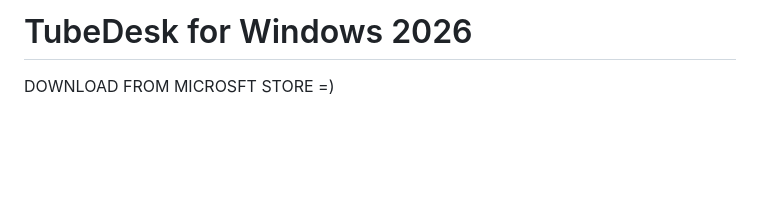
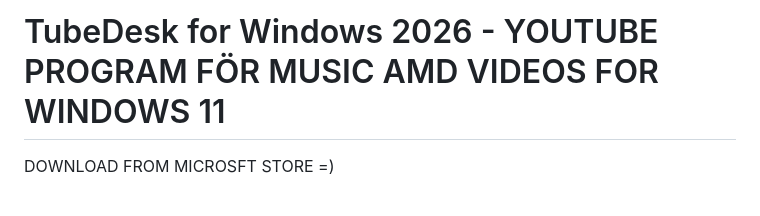
Before and after one commit to vinberg88/youtube-desktop-win, a Markdown page: README.md, the part around one of its changes. GitHub-like rendering; blank space fills up the shorter version.

```diff
--- a/README.md
+++ b/README.md
@@ -1,4 +1,4 @@
-# TubeDesk for Windows 2026
+# TubeDesk for Windows 2026 - YOUTUBE PROGRAM FÖR MUSIC AMD VIDEOS FOR WINDOWS 11
 
 DOWNLOAD FROM MICROSFT STORE =)
 
```
Also changed, not shown: other parts of README.md (+13 -0 lines).
